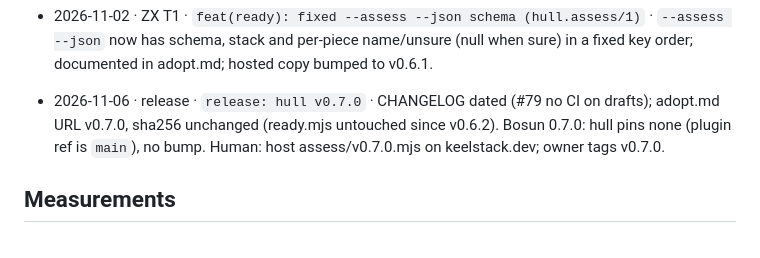
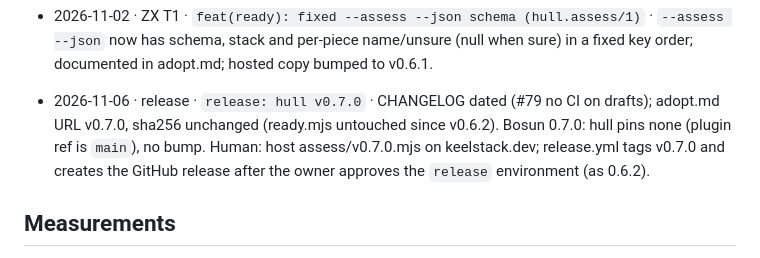
Before and after one commit to keelstackhq/hull, a Markdown page: docs/PROGRESS.md, the part around the change. Drawn GitHub-style.

Commit message:
docs: v0.7.0 release is tagged by release.yml, not the owner
Co-Authored-By: Claude Sonnet 5.5 <noreply@anthropic.com>
Claude-Session: https://claude.ai/code/session_01SsFUkgfCUxm8eNQJdwfGzG

```diff
--- a/docs/PROGRESS.md
+++ b/docs/PROGRESS.md
@@ -84,7 +84,7 @@ One line per finished task: `YYYY-MM-DD · plan/task · commit · test summary (
 - 2026-11-02 · adopt B · `docs: adopt.md for existing repos` · detection table tied to DETECT, clashes by class with splice adopt's dry-run actions, 11-step order; start checklist links it.
 - 2026-11-02 · release · `release: v0.6.0 — existing repos` · CHANGELOG dated; adopt.md's pinned assess URL carries the sha256 of ready.mjs (tested equal).
 - 2026-11-02 · ZX T1 · `feat(ready): fixed --assess --json schema (hull.assess/1)` · `--assess --json` now has schema, stack and per-piece name/unsure (null when sure) in a fixed key order; documented in adopt.md; hosted copy bumped to v0.6.1.
-- 2026-11-06 · release · `release: hull v0.7.0` · CHANGELOG dated (#79 no CI on drafts); adopt.md URL v0.7.0, sha256 unchanged (ready.mjs untouched since v0.6.2). Bosun 0.7.0: hull pins none (plugin ref is `main`), no bump. Human: host assess/v0.7.0.mjs on keelstack.dev; owner tags v0.7.0.
+- 2026-11-06 · release · `release: hull v0.7.0` · CHANGELOG dated (#79 no CI on drafts); adopt.md URL v0.7.0, sha256 unchanged (ready.mjs untouched since v0.6.2). Bosun 0.7.0: hull pins none (plugin ref is `main`), no bump. Human: host assess/v0.7.0.mjs on keelstack.dev; release.yml tags v0.7.0 and creates the GitHub release after the owner approves the `release` environment (as 0.6.2).
 
 ## Measurements
 
```
